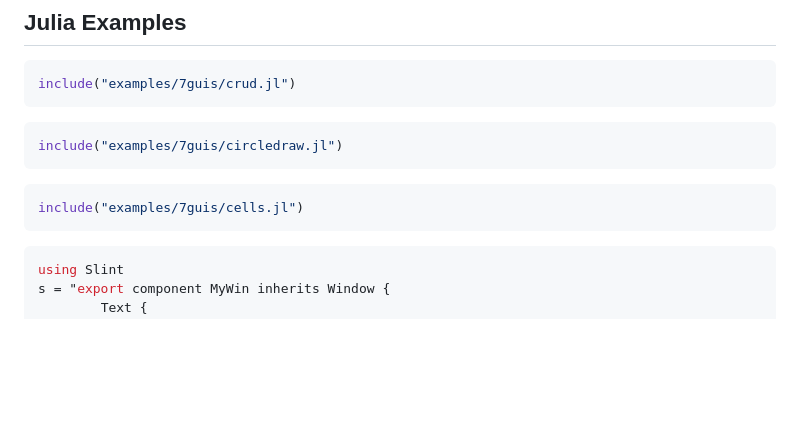
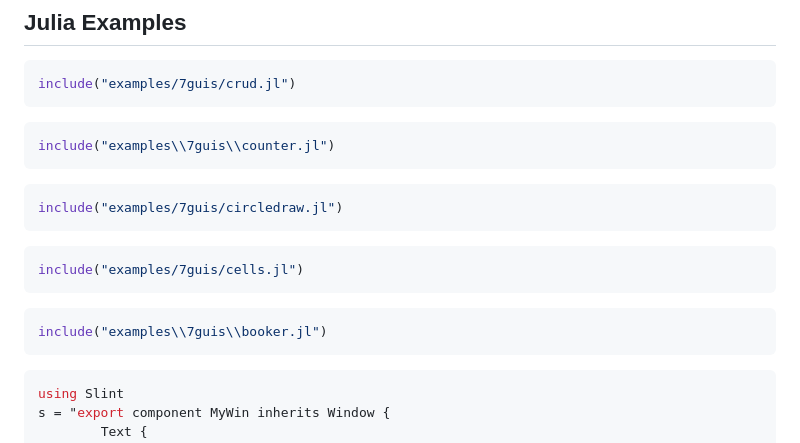
Before and after one commit to oheil/Slint.jl, a Markdown page: deps/README.md, the part around the change. Rendered like a GitHub page; blank space fills up the shorter version.

````diff
--- a/deps/README.md
+++ b/deps/README.md
@@ -92,11 +92,19 @@ include("examples/7guis/crud.jl")
 ```
 
 ```julia
+include("examples\\7guis\\counter.jl")
+```
+
+```julia
 include("examples/7guis/circledraw.jl")
 ```
 
 ```julia
 include("examples/7guis/cells.jl")
+```
+
+```julia
+include("examples\\7guis\\booker.jl")
 ```
 
 ```julia
````
